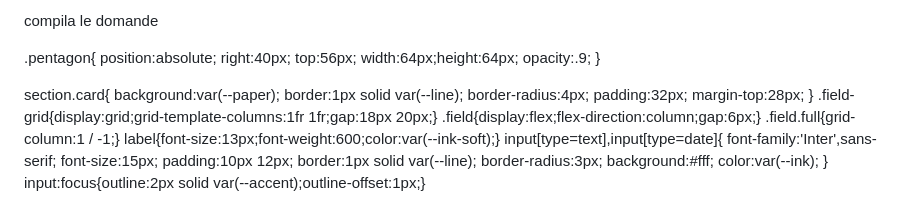
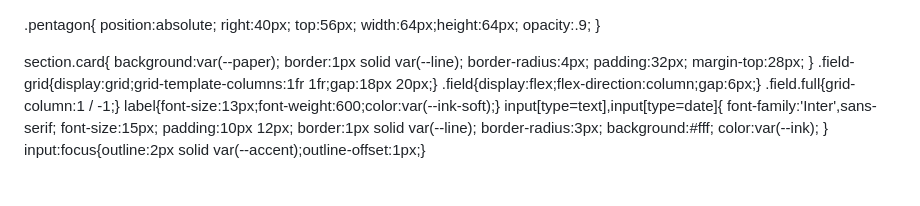
Before and after one commit to briz-hub/compila-domande-sport, a Markdown page: README.md, the part around the change. Rendered like a GitHub page.

Commit message:
Fix formatting in README.md

```diff
--- a/README.md
+++ b/README.md
@@ -1,4 +1,4 @@
-compila le domande
+
 <!DOCTYPE html>
 <html lang="it">
 <head>
```
